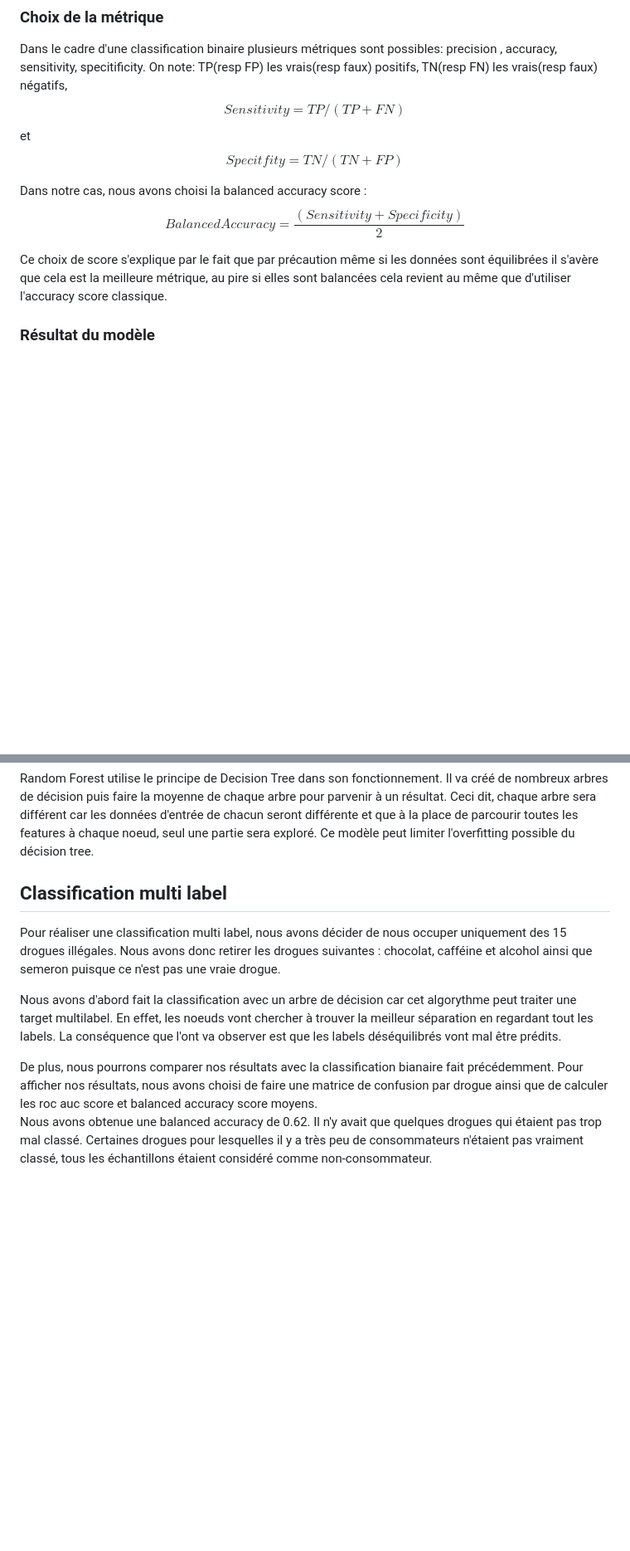
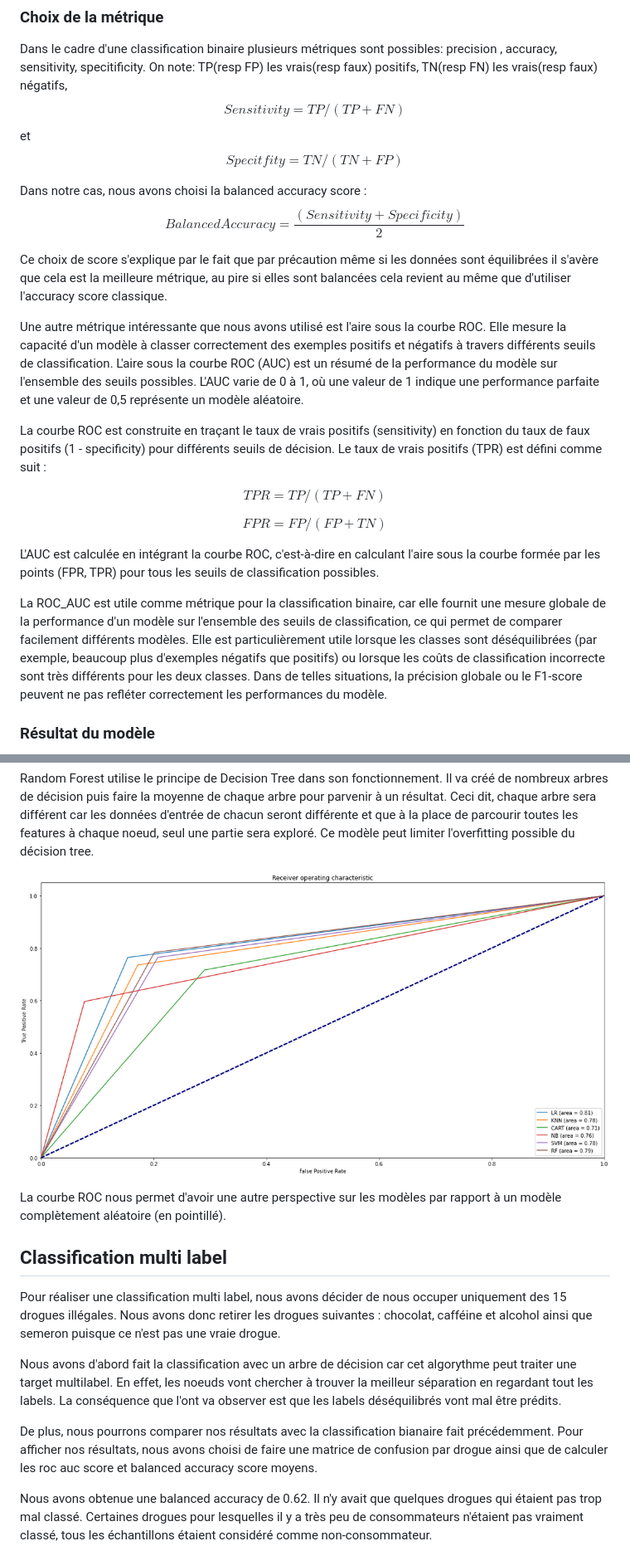
Before and after one commit to BPMazino/drug-consumption-prediction, a Markdown page: rapport.md, 2 parts joined by grey strips. Shown: that part at 83% size. Rendered like a GitHub page; pictures changed too: images/model_comparaison_roc.png (added); blank space fills up the shorter version.

Commit message:
explication de roc, ajout de la courbe roc ,ajout d'une conclusion

```diff
--- a/rapport.md
+++ b/rapport.md
@@ -55,11 +81,26 @@ Nous avons effectuez une séparation du dataset en conservant 20% des données p
 Dans le cadre d'une classification binaire plusieurs métriques sont possibles: precision , accuracy, sensitivity, specitificity.
 On note: TP(resp FP) les vrais(resp faux) positifs, TN(resp FN) les vrais(resp faux) négatifs,
 $$Sensitivity = TP/(TP+FN)$$
-et $$ Specitfity = TN/(TN+FP) $$
+et
+$$Specitfity = TN/(TN+FP)$$
 
-Dans notre cas, nous avons choisi la balanced accuracy score :$$ Balanced Accuracy = \frac{(Sensitivity + Specificity)}{2}$$
+Dans notre cas, nous avons choisi la balanced accuracy score :
+$$Balanced Accuracy = \frac{(Sensitivity + Specificity)}{2}$$
 
 Ce choix de score s'explique par le fait que par précaution même si les données sont équilibrées il s'avère que cela est la meilleure métrique, au pire si elles sont balancées cela revient au même que d'utiliser l'accuracy score classique.
+
+Une autre métrique intéressante que nous avons utilisé est l'aire sous la courbe ROC. Elle mesure la capacité d'un modèle à classer correctement des exemples positifs et négatifs à travers différents seuils de classification. L'aire sous la courbe ROC (AUC) est un résumé de la performance du modèle sur l'ensemble des seuils possibles. L'AUC varie de 0 à 1, où une valeur de 1 indique une performance parfaite et une valeur de 0,5 représente un modèle aléatoire.
+
+La courbe ROC est construite en traçant le taux de vrais positifs (sensitivity) en fonction du taux de faux positifs (1 - specificity) pour différents seuils de décision. Le taux de vrais positifs (TPR) est défini comme suit :
+
+$$TPR = TP / (TP + FN)$$
+
+
+$$FPR = FP / (FP + TN)$$
+
+L'AUC est calculée en intégrant la courbe ROC, c'est-à-dire en calculant l'aire sous la courbe formée par les points (FPR, TPR) pour tous les seuils de classification possibles.
+
+La ROC_AUC est utile comme métrique pour la classification binaire, car elle fournit une mesure globale de la performance d'un modèle sur l'ensemble des seuils de classification, ce qui permet de comparer facilement différents modèles. Elle est particulièrement utile lorsque les classes sont déséquilibrées (par exemple, beaucoup plus d'exemples négatifs que positifs) ou lorsque les coûts de classification incorrecte sont très différents pour les deux classes. Dans de telles situations, la précision globale ou le F1-score peuvent ne pas refléter correctement les performances du modèle.
 
 ### Résultat du modèle
 ![Plot de l'arbre de décision](./images/arbre_de_decision_cannabis.png)
@@ -91,6 +133,12 @@ Après cela, nous avons comparé différent modèles et nous avons pu observé q
 
 Random Forest utilise le principe de Decision Tree dans son fonctionnement. Il va créé de nombreux arbres de décision puis faire la moyenne de chaque arbre pour parvenir à un résultat. Ceci dit, chaque arbre sera différent car les données d'entrée de chacun seront différente et que à la place de parcourir toutes les features à chaque noeud, seul une partie sera exploré. Ce modèle peut limiter l'overfitting possible du décision tree.
 
+
+![Compairaison de modèles ROC_AUC](./images/model_comparaison_roc.png)
+
+La courbe ROC nous permet d'avoir une autre perspective sur les modèles par rapport à un modèle complètement aléatoire (en pointillé).
+
+
 ## Classification multi label
 
 Pour réaliser une classification multi label, nous avons décider de nous occuper uniquement des 15 drogues illégales. Nous avons donc retirer les drogues suivantes : chocolat, cafféine et alcohol ainsi que semeron puisque ce n'est pas une vraie drogue.
@@ -98,6 +146,8 @@ Pour réaliser une classification multi label, nous avons décider de nous occup
 Nous avons d'abord fait la classification avec un arbre de décision car cet algorythme peut traiter une target multilabel. En effet, les noeuds vont chercher à trouver la meilleur séparation en regardant tout les labels. La conséquence que l'ont va observer est que les labels déséquilibrés vont mal être prédits.
 
 De plus, nous pourrons comparer nos résultats avec la classification bianaire fait précédemment. Pour afficher nos résultats, nous avons choisi de faire une matrice de confusion par drogue ainsi que de calculer les roc auc score et balanced accuracy score moyens.
+
+
 Nous avons obtenue une balanced accuracy de 0.62. Il n'y avait que quelques drogues qui étaient pas trop mal classé. Certaines drogues pour lesquelles il y a très peu de consommateurs n'étaient pas vraiment classé, tous les échantillons étaient considéré comme non-consommateur.
 
 ![Matrices de confusion avec l'arbre de décision](./images/matrice_de_confusion_arbre_de_decision.png)
```
Also changed, not shown: other parts of rapport.md (+37 -2 lines).
